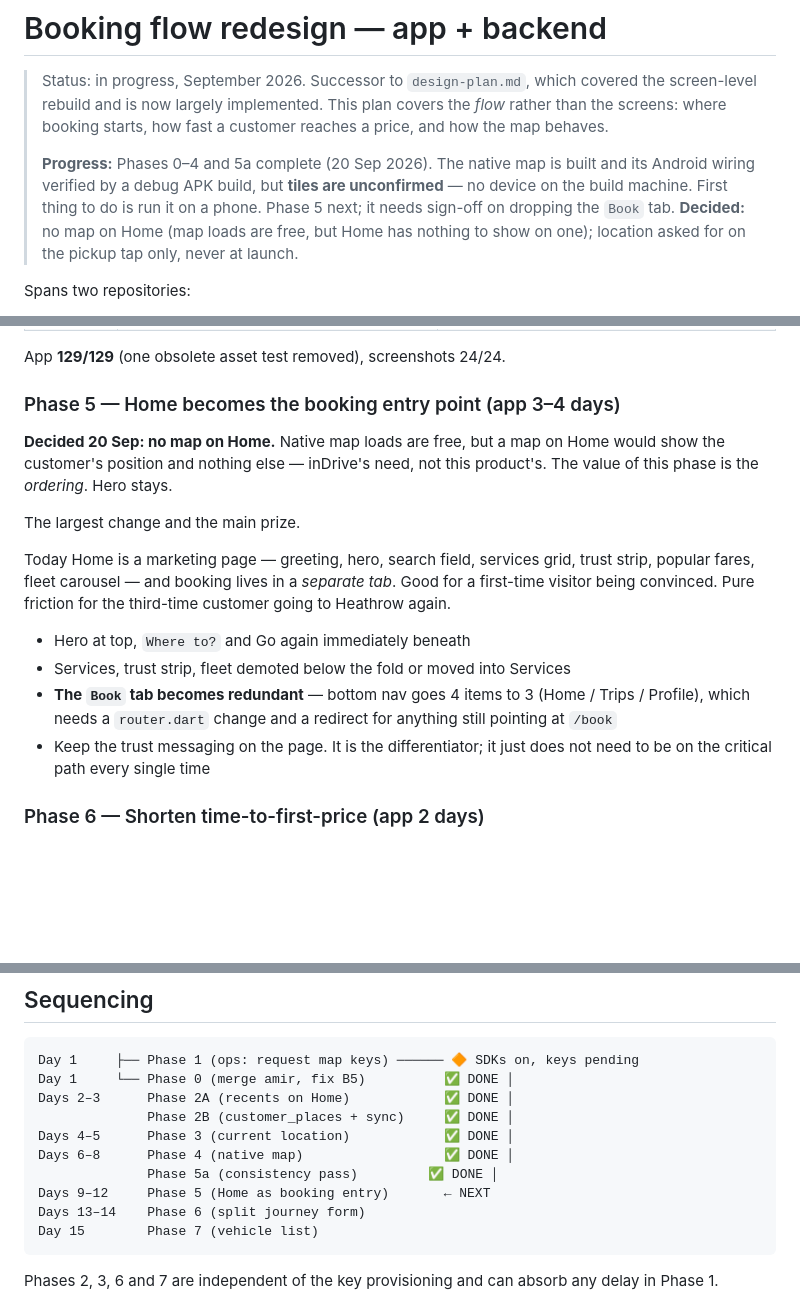
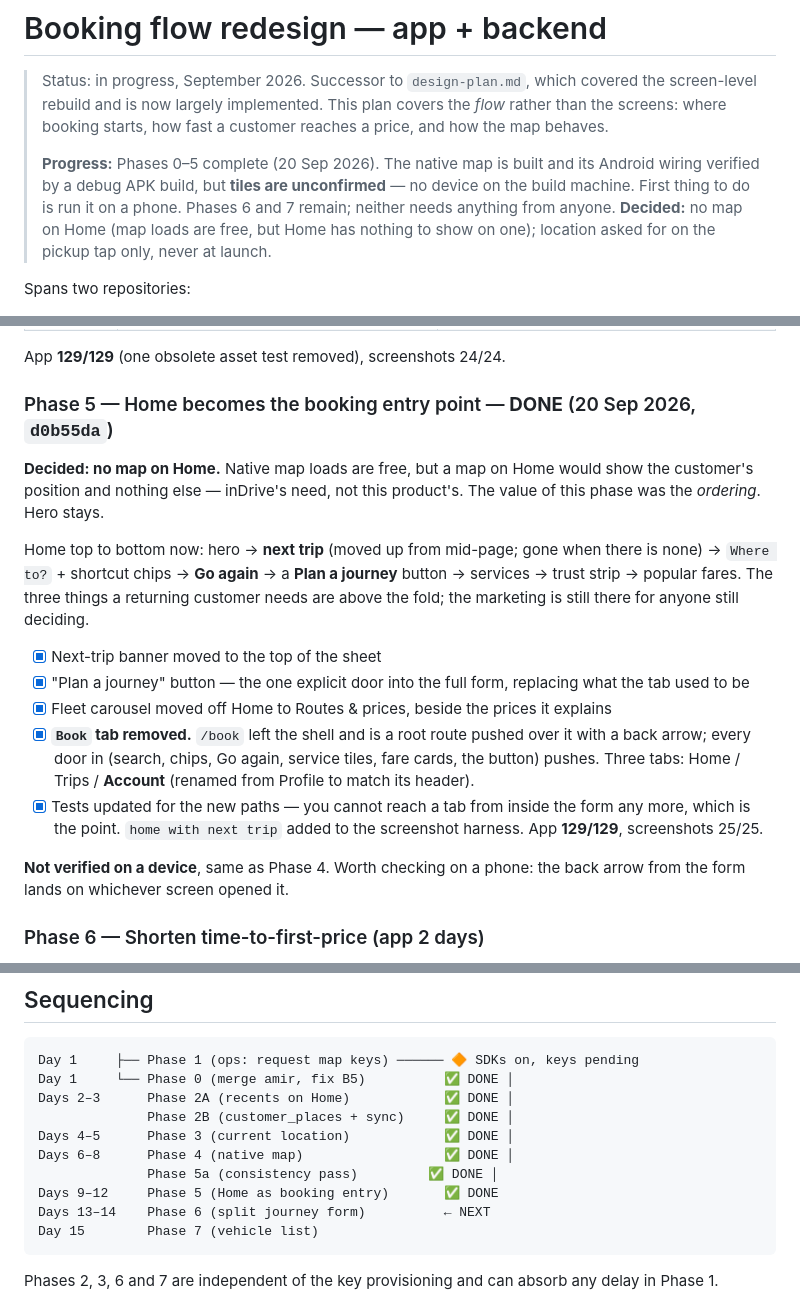
Before and after one commit to amirkhayam01/saintlink-flutter, a Markdown page: docs/booking-flow-redesign.md, 3 parts joined by grey strips. Drawn GitHub-style; blank space fills up the shorter version.

Commit message:
docs: mark phase 5 done
Co-Authored-By: Claude Opus 5 <noreply@anthropic.com>

````diff
--- a/docs/booking-flow-redesign.md
+++ b/docs/booking-flow-redesign.md
@@ -5,10 +5,10 @@
 > covers the *flow* rather than the screens: where booking starts, how fast a
 > customer reaches a price, and how the map behaves.
 >
-> **Progress:** Phases 0–4 and 5a complete (20 Sep 2026). The native map is
-> built and its Android wiring verified by a debug APK build, but **tiles are
+> **Progress:** Phases 0–5 complete (20 Sep 2026). The native map is built
+> and its Android wiring verified by a debug APK build, but **tiles are
 > unconfirmed** — no device on the build machine. First thing to do is run
-> it on a phone. Phase 5 next; it needs sign-off on dropping the `Book` tab.
+> it on a phone. Phases 6 and 7 remain; neither needs anything from anyone.
 > **Decided:** no map on Home (map loads are free, but Home has nothing to
 > show on one); location asked for on the pickup tap only, never at launch.
 
@@ -374,26 +374,33 @@ Six rules, decided once:
 
 App **129/129** (one obsolete asset test removed), screenshots 24/24.
 
-### Phase 5 — Home becomes the booking entry point (app 3–4 days)
+### Phase 5 — Home becomes the booking entry point — **DONE** (20 Sep 2026, `d0b55da`)
 
-**Decided 20 Sep: no map on Home.** Native map loads are free, but a map on
-Home would show the customer's position and nothing else — inDrive's need,
-not this product's. The value of this phase is the *ordering*. Hero stays.
+**Decided: no map on Home.** Native map loads are free, but a map on Home
+would show the customer's position and nothing else — inDrive's need, not
+this product's. The value of this phase was the *ordering*. Hero stays.
 
-The largest change and the main prize.
+Home top to bottom now: hero → **next trip** (moved up from mid-page; gone
+when there is none) → `Where to?` + shortcut chips → **Go again** → a
+**Plan a journey** button → services → trust strip → popular fares. The three
+things a returning customer needs are above the fold; the marketing is still
+there for anyone still deciding.
 
-Today Home is a marketing page — greeting, hero, search field, services grid,
-trust strip, popular fares, fleet carousel — and booking lives in a *separate
-tab*. Good for a first-time visitor being convinced. Pure friction for the
-third-time customer going to Heathrow again.
+- [x] Next-trip banner moved to the top of the sheet
+- [x] "Plan a journey" button — the one explicit door into the full form,
+      replacing what the tab used to be
+- [x] Fleet carousel moved off Home to Routes & prices, beside the prices
+      it explains
+- [x] **`Book` tab removed.** `/book` left the shell and is a root route
+      pushed over it with a back arrow; every door in (search, chips, Go
+      again, service tiles, fare cards, the button) pushes. Three tabs:
+      Home / Trips / **Account** (renamed from Profile to match its header).
+- [x] Tests updated for the new paths — you cannot reach a tab from inside
+      the form any more, which is the point. `home with next trip` added to
+      the screenshot harness. App **129/129**, screenshots 25/25.
 
-- Hero at top, `Where to?` and Go again immediately beneath
-- Services, trust strip, fleet demoted below the fold or moved into Services
-- **The `Book` tab becomes redundant** — bottom nav goes 4 items to 3
-  (Home / Trips / Profile), which needs a `router.dart` change and a redirect
-  for anything still pointing at `/book`
-- Keep the trust messaging on the page. It is the differentiator; it just does
-  not need to be on the critical path every single time
+**Not verified on a device**, same as Phase 4. Worth checking on a phone:
+the back arrow from the form lands on whichever screen opened it.
 
 ### Phase 6 — Shorten time-to-first-price (app 2 days)
 
@@ -424,8 +431,8 @@ Days 2–3      Phase 2A (recents on Home)            ✅ DONE │
 Days 4–5      Phase 3 (current location)            ✅ DONE │
 Days 6–8      Phase 4 (native map)                  ✅ DONE │
               Phase 5a (consistency pass)         ✅ DONE │
-Days 9–12     Phase 5 (Home as booking entry)       ← NEXT
-Days 13–14    Phase 6 (split journey form)
+Days 9–12     Phase 5 (Home as booking entry)       ✅ DONE
+Days 13–14    Phase 6 (split journey form)          ← NEXT
 Day 15        Phase 7 (vehicle list)
 ```
 
````
Also changed, not shown: other parts of docs/booking-flow-redesign.md (+2 -2 lines).
